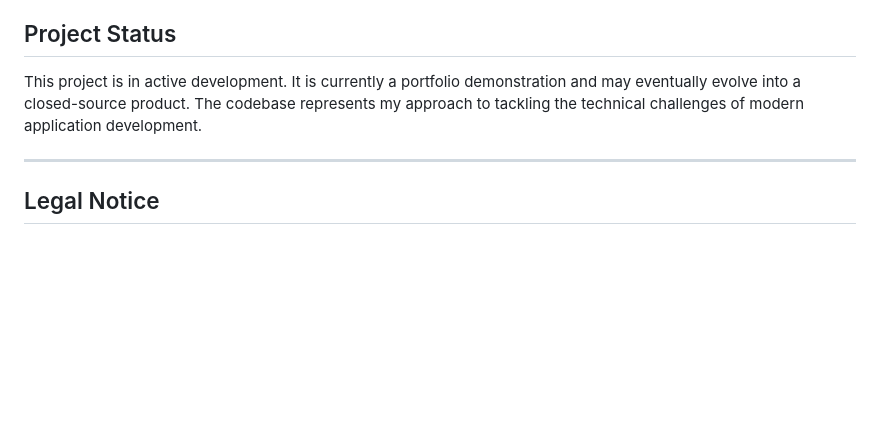
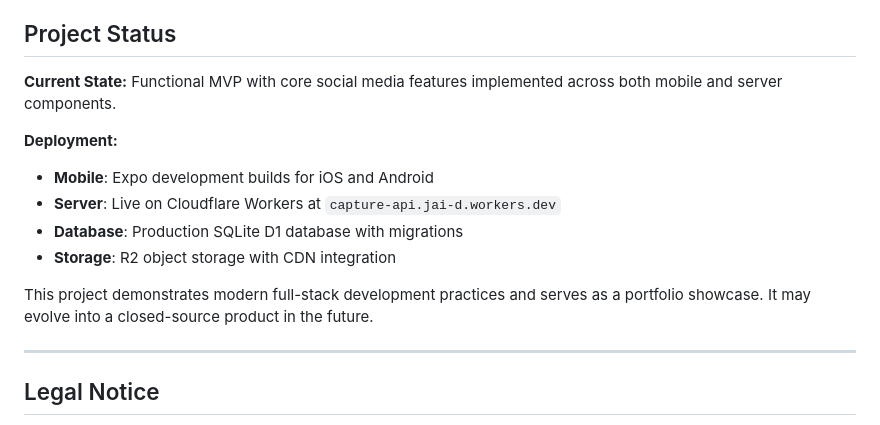
Before and after one commit to Jai-Dhiman/capture, a Markdown page: ReadMe.md, the part around the change printed below. Drawn GitHub-style; blank space fills up the shorter version.

```diff
--- a/ReadMe.md
+++ b/ReadMe.md
@@ -194,7 +220,15 @@ pnpm dev
 
 ## Project Status
 
-This project is in active development. It is currently a portfolio demonstration and may eventually evolve into a closed-source product. The codebase represents my approach to tackling the technical challenges of modern application development.
+**Current State:** Functional MVP with core social media features implemented across both mobile and server components.
+
+**Deployment:**
+- **Mobile**: Expo development builds for iOS and Android
+- **Server**: Live on Cloudflare Workers at `capture-api.jai-d.workers.dev`
+- **Database**: Production SQLite D1 database with migrations
+- **Storage**: R2 object storage with CDN integration
+
+This project demonstrates modern full-stack development practices and serves as a portfolio showcase. It may evolve into a closed-source product in the future.
 
 ---
 
```
Also changed, not shown: other parts of ReadMe.md (+39 -13 lines).
